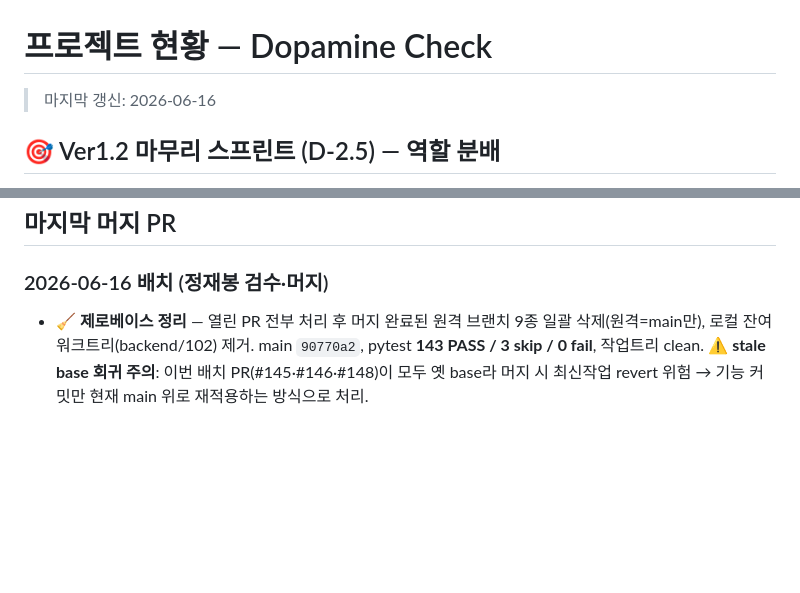
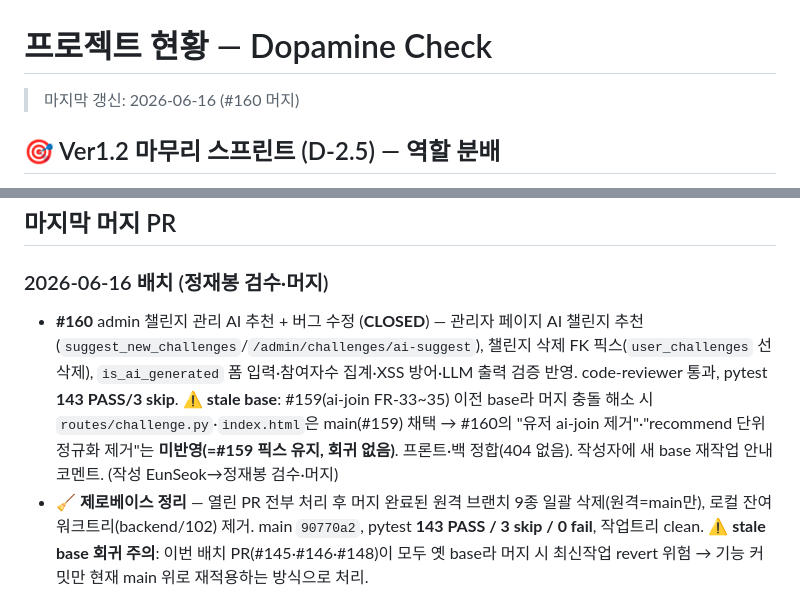
Before and after one commit to luma-team-ai/DopaCheck, a Markdown page: docs/STATUS.md, 2 parts joined by grey strips. GitHub-like rendering; blank space fills up the shorter version.

Commit message:
docs: STATUS #160 머지 기록 (stale base — 제거성 변경 미반영)

```diff
--- a/docs/STATUS.md
+++ b/docs/STATUS.md
@@ -1,6 +1,6 @@
 # 프로젝트 현황 — Dopamine Check
 
-> 마지막 갱신: 2026-06-16
+> 마지막 갱신: 2026-06-16 (#160 머지)
 
 <a id="sprint"></a>
 ## 🎯 Ver1.2 마무리 스프린트 (D-2.5) — 역할 분배
@@ -50,6 +50,7 @@
 ## 마지막 머지 PR
 
 ### 2026-06-16 배치 (정재봉 검수·머지)
+- **#160** admin 챌린지 관리 AI 추천 + 버그 수정 (**CLOSED**) — 관리자 페이지 AI 챌린지 추천(`suggest_new_challenges`/`/admin/challenges/ai-suggest`), 챌린지 삭제 FK 픽스(`user_challenges` 선삭제), `is_ai_generated` 폼 입력·참여자수 집계·XSS 방어·LLM 출력 검증 반영. code-reviewer 통과, pytest **143 PASS/3 skip**. ⚠️ **stale base**: #159(ai-join FR-33~35) 이전 base라 머지 충돌 해소 시 `routes/challenge.py`·`index.html`은 main(#159) 채택 → #160의 "유저 ai-join 제거"·"recommend 단위정규화 제거"는 **미반영(=#159 픽스 유지, 회귀 없음)**. 프론트·백 정합(404 없음). 작성자에 새 base 재작업 안내 코멘트. (작성 EunSeok→정재봉 검수·머지)
 - **🧹 제로베이스 정리** — 열린 PR 전부 처리 후 머지 완료된 원격 브랜치 9종 일괄 삭제(원격=main만), 로컬 잔여 워크트리(backend/102) 제거. main `90770a2`, pytest **143 PASS / 3 skip / 0 fail**, 작업트리 clean. ⚠️ **stale base 회귀 주의**: 이번 배치 PR(#145·#146·#148)이 모두 옛 base라 머지 시 최신작업 revert 위험 → 기능 커밋만 현재 main 위로 재적용하는 방식으로 처리.
 - **#156** history 헤더 타이틀(`page_title` 블록) 제거 (**CLOSED**) — 다른 화면 UI 일치. CLEAN·surgical(2줄), stale revert 없음. Trivial. (작성 vapsnamheo-dev→정재봉 머지)
 - **main 그린화** — `tests/test_report.py` 비교차트 테스트를 #142 재디자인 기준으로 갱신(compareChart→chartDelivery/Time/Score). pytest **143 PASS / 3 skip / 0 fail**.
```
